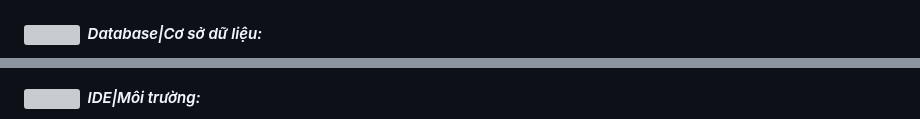
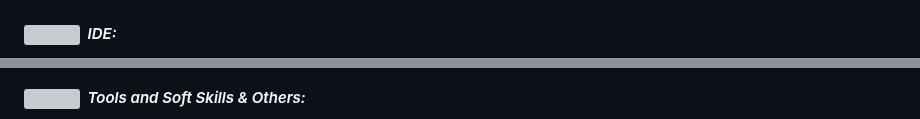
Before and after one commit to duongthaitan/duongthaitan, a Markdown page: README.md, 2 parts joined by grey strips. Drawn GitHub-style; grey boxes are pictures that could not be loaded.

Commit message:
Update README.md
Update profile 5-7-25

```diff
--- a/README.md
+++ b/README.md
@@ -104,7 +131,8 @@
   </p>
 </span>
 
+
 <h4> <img src="https://media.giphy.com/media/iY8CRBdQXODJSCERIr/giphy.gif" width="30px">&nbsp;
-  Database|Cơ sở dữ liệu: </h4>
+  IDE: </h4>
 <span>
    <p align="center">
@@ -112,6 +147,5 @@
    </p>
 </span>
 <h4> <img src="https://media.giphy.com/media/iY8CRBdQXODJSCERIr/giphy.gif" width="30px">&nbsp;
-  IDE|Môi trường: </h4>
-<span>
+  Tools and Soft Skills & Others: </h4>
    <p align="center">
```
Also changed, not shown: other parts of README.md (+73 -43 lines).
